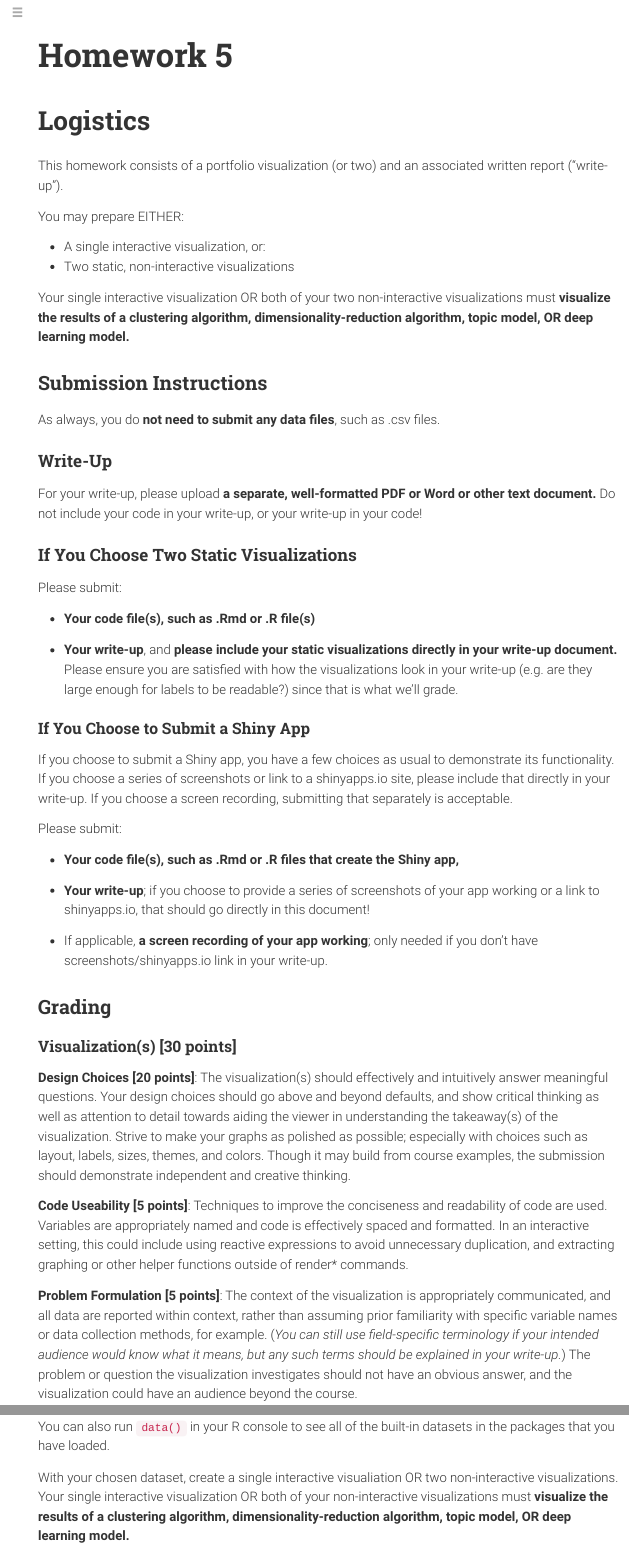
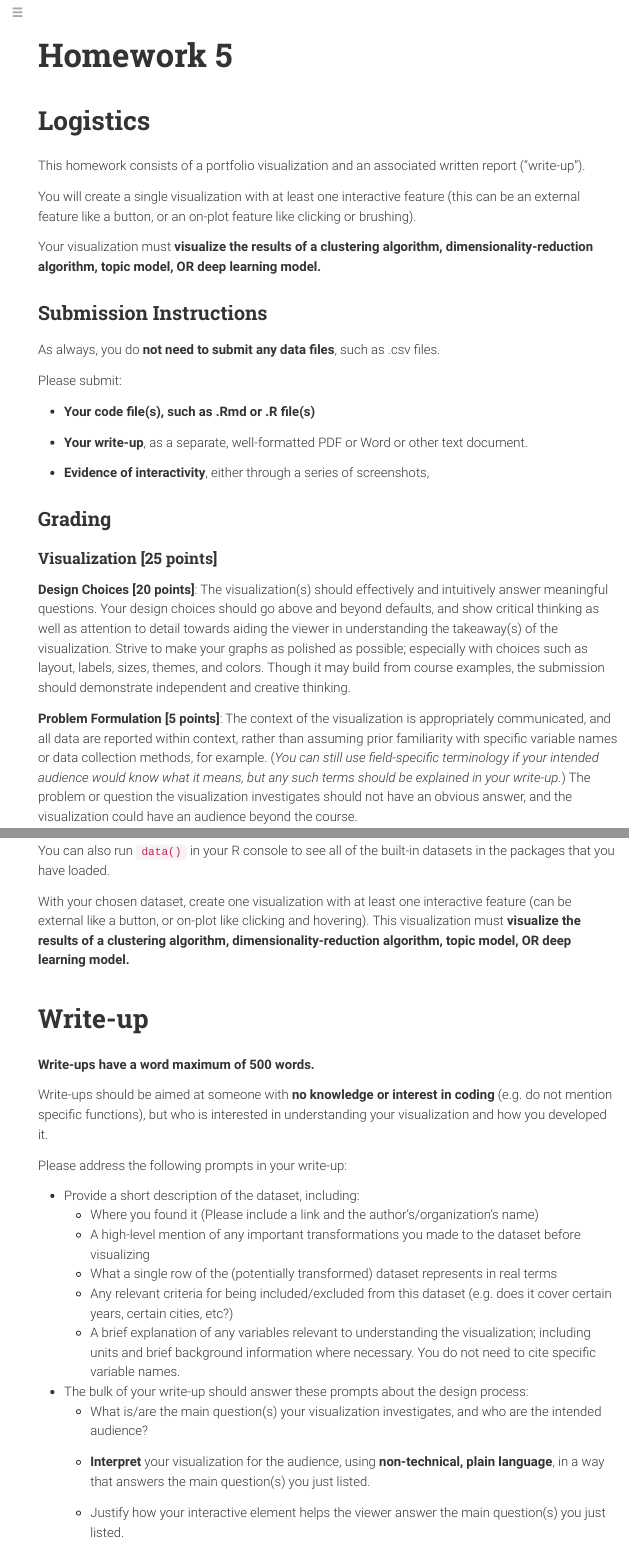
Before and after one commit to cjones46/STAT436_SU25, an R Markdown document (Homework_5.Rmd): the page in a window 1100 px wide, from its top, and a second part further down, joined at a grey line. The pictures show the output file Homework_5.html that the author committed with the source, opened offline; menus at the side of the page are left out.

Commit message:
2026 Homework 5 Updates

````diff
--- a/Homework_5.Rmd
+++ b/Homework_5.Rmd
@@ -7,52 +7,32 @@ output: rmdformats::robobook
 ---
 
 ```{r, echo = FALSE, warning = FALSE, message = FALSE}
-knitr::opts_chunk$set(warning = FALSE, message = FALSE, eval = FALSE)
+knitr::opts_chunk$set(warning = FALSE, message = FALSE)
 ```
 
 # Logistics
 
-This homework consists of a portfolio visualization (or two) and an associated written report ("write-up").
+This homework consists of a portfolio visualization and an associated written report ("write-up").
 
-You may prepare EITHER:
+You will create a single visualization with at least one interactive feature (this can be an external feature like a button, or an on-plot feature like clicking or brushing).
 
-- A single interactive visualization, or:
-- Two static, non-interactive visualizations
-
-Your single interactive visualization OR both of your two non-interactive visualizations must **visualize the results of a clustering algorithm, dimensionality-reduction algorithm, topic model, OR deep learning model.**
+Your visualization must **visualize the results of a clustering algorithm, dimensionality-reduction algorithm, topic model, OR deep learning model.**
 
 ## Submission Instructions
 
 As always, you do **not need to submit any data files**, such as .csv files.
 
-### Write-Up
-
-For your write-up, please upload **a separate, well-formatted PDF or Word or other text document.** Do not include your code in your write-up, or your write-up in your code!
-
-### If You Choose Two Static Visualizations
-
 Please submit:
 
 - **Your code file(s), such as .Rmd or .R file(s)**
 
-- **Your write-up**, and **please include your static visualizations directly in your write-up document.** Please ensure you are satisfied with how the visualizations look in your write-up (e.g. are they large enough for labels to be readable?) since that is what we'll grade.
+- **Your write-up**, as a separate, well-formatted PDF or Word or other text document.
 
-#### If You Choose to Submit a Shiny App
-
-If you choose to submit a Shiny app, you have a few choices as usual to demonstrate its functionality. If you choose a series of screenshots or link to a shinyapps.io site, please include that directly in your write-up. If you choose a screen recording, submitting that separately is acceptable.
-
-Please submit:
-
-- **Your code file(s), such as .Rmd or .R files that create the Shiny app,**
-
-- **Your write-up**; if you choose to provide a series of screenshots of your app working or a link to shinyapps.io, that should go directly in this document!
-
-- If applicable, **a screen recording of your app working**; only needed if you don't have screenshots/shinyapps.io link in your write-up.
+- **Evidence of interactivity**, either through a series of screenshots,
 
 ## Grading
 
-#### Visualization(s) [30 points]
+#### Visualization [25 points]
 
 **Design Choices [20 points]**: The visualization(s) should effectively and intuitively answer meaningful questions. Your design choices should go above and beyond defaults, and show critical thinking as well as attention to detail towards aiding the viewer in understanding the takeaway(s) of the visualization. Strive to make your graphs as polished as possible; especially with choices such as layout, labels, sizes, themes, and colors. Though it may build from course examples, the submission should demonstrate independent and creative thinking.
 
-**Code Useability [5 points]**: Techniques to improve the conciseness and readability of code are used. Variables are appropriately named and code is effectively spaced and formatted. In an interactive setting, this could include using reactive expressions to avoid unnecessary duplication, and extracting graphing or other helper functions outside of render* commands.
@@ -73,11 +52,11 @@ Choose a dataset you are interested in visualizing. You may choose any dataset,
 
 You can also run `data()` in your R console to see all of the built-in datasets in the packages that you have loaded.
 
-With your chosen dataset, create a single interactive visualiation OR two non-interactive visualizations. Your single interactive visualization OR both of your non-interactive visualizations must **visualize the results of a clustering algorithm, dimensionality-reduction algorithm, topic model, OR deep learning model.**
+With your chosen dataset, create one visualization with at least one interactive feature (can be external like a button, or on-plot like clicking and hovering). This visualization must **visualize the results of a clustering algorithm, dimensionality-reduction algorithm, topic model, OR deep learning model.**
 
 # Write-up
 
-**Write-ups have a word maximum of 750 words.**
+**Write-ups have a word maximum of 500 words.**
 
 Write-ups should be aimed at someone with **no knowledge or interest in coding** (e.g. do not mention specific functions), but who is interested in understanding your visualization and how you developed it.
 
@@ -91,3 +70,5 @@ Please address the following prompts in your write-up:
   *   A brief explanation of any variables relevant to understanding the visualization; including units and brief background information where necessary. You do not need to cite specific variable names.
 
 * The bulk of your write-up should answer these prompts about the design process:
+  *   What is/are the main question(s) your visualization investigates, and who are the intended audience?
+
@@ -97,2 +75,2 @@ Please address the following prompts in your write-up:
   *   **Interpret** your visualization for the audience, using **non-technical, plain language**, in a way that answers the main question(s) you just listed.
-      * In doing so, comment on both the general high-level takeaways and a specific interpretation of one observation/mark/element on the graph.
+  *   Justify how your interactive element helps the viewer answer the main question(s) you just listed.
````
Also changed, not shown: Homework_5.html, Homework_5.Rmd (8 more changed lines).
